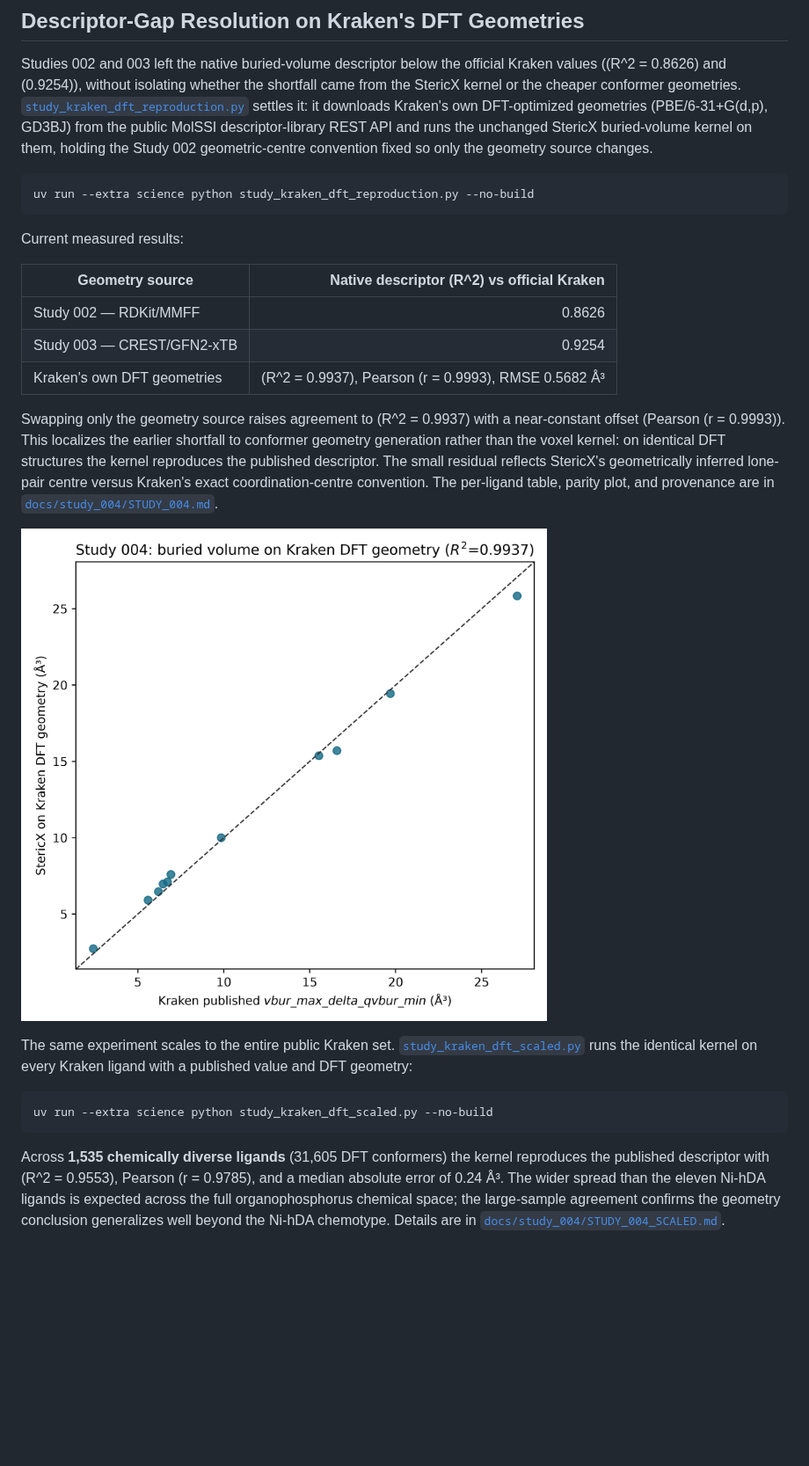
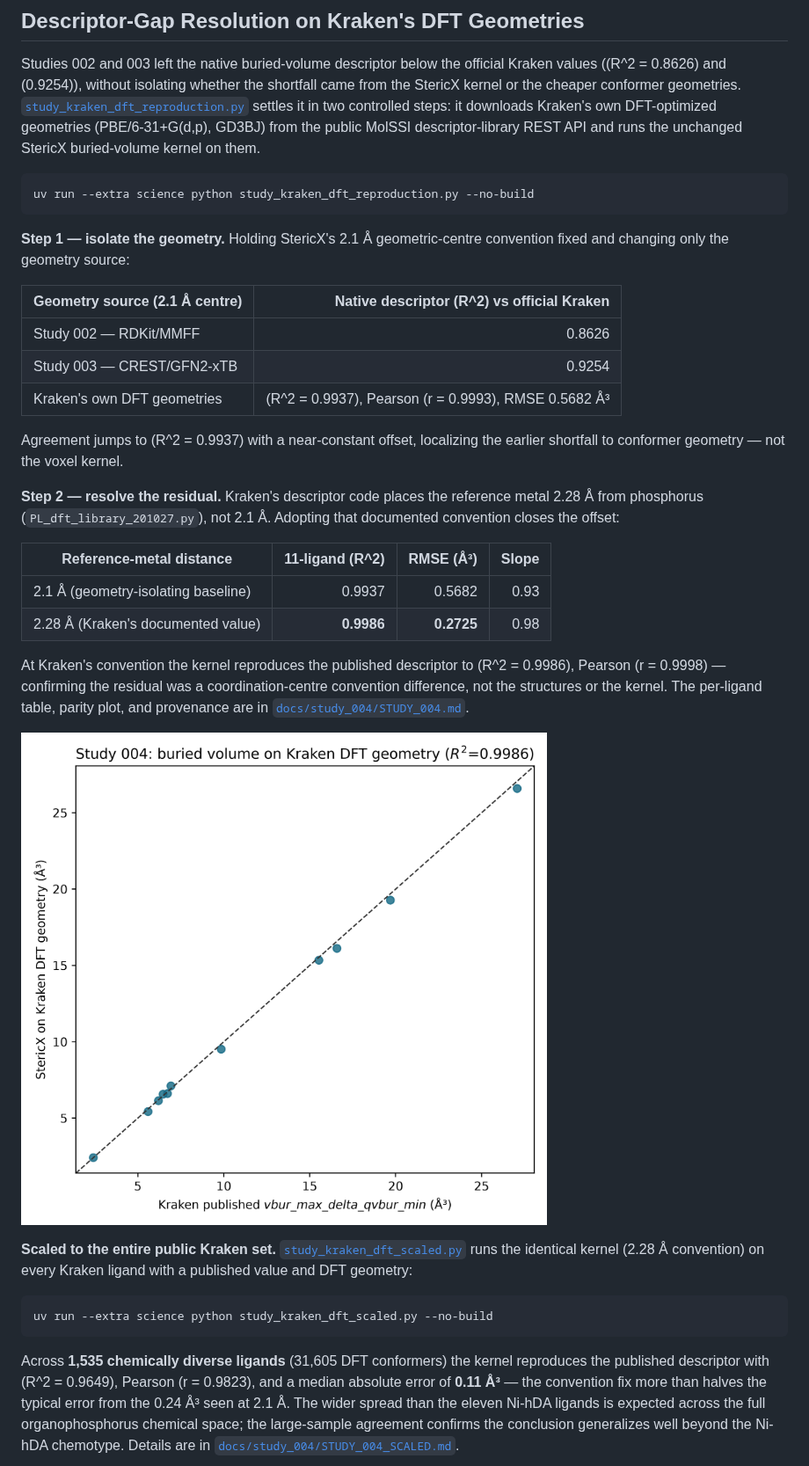
Before and after one commit to AndrejRumenovski/StericX, a Markdown page: README.md, the part around the change. Shown at 88% size. Rendered like a GitHub page; pictures changed too: docs/study_004/kraken_dft_parity.png; blank space fills up the shorter version.

````diff
--- a/README.md
+++ b/README.md
@@ -368,48 +368,59 @@ Studies 002 and 003 left the native buried-volume descriptor below the official
 Kraken values (\(R^2 = 0.8626\) and \(0.9254\)), without isolating whether the
 shortfall came from the StericX kernel or the cheaper conformer geometries.
 [`study_kraken_dft_reproduction.py`](study_kraken_dft_reproduction.py) settles
-it: it downloads Kraken's own DFT-optimized geometries (PBE/6-31+G(d,p), GD3BJ)
-from the public MolSSI descriptor-library REST API and runs the unchanged
-StericX buried-volume kernel on them, holding the Study 002 geometric-centre
-convention fixed so only the geometry source changes.
+it in two controlled steps: it downloads Kraken's own DFT-optimized geometries
+(PBE/6-31+G(d,p), GD3BJ) from the public MolSSI descriptor-library REST API and
+runs the unchanged StericX buried-volume kernel on them.
 
 ```bash
 uv run --extra science python study_kraken_dft_reproduction.py --no-build
 ```
 
-Current measured results:
+**Step 1 — isolate the geometry.** Holding StericX's 2.1 Å geometric-centre
+convention fixed and changing only the geometry source:
 
-| Geometry source | Native descriptor \(R^2\) vs official Kraken |
+| Geometry source (2.1 Å centre) | Native descriptor \(R^2\) vs official Kraken |
 |---|---:|
 | Study 002 — RDKit/MMFF | 0.8626 |
 | Study 003 — CREST/GFN2-xTB | 0.9254 |
 | Kraken's own DFT geometries | \(R^2 = 0.9937\), Pearson \(r = 0.9993\), RMSE 0.5682 Å³ |
 
-Swapping only the geometry source raises agreement to \(R^2 = 0.9937\) with a
-near-constant offset (Pearson \(r = 0.9993\)). This localizes the earlier
-shortfall to conformer geometry generation rather than the voxel kernel: on
-identical DFT structures the kernel reproduces the published descriptor. The
-small residual reflects StericX's geometrically inferred lone-pair centre versus
-Kraken's exact coordination-centre convention. The per-ligand table, parity
-plot, and provenance are in
+Agreement jumps to \(R^2 = 0.9937\) with a near-constant offset, localizing the
+earlier shortfall to conformer geometry — not the voxel kernel.
+
+**Step 2 — resolve the residual.** Kraken's descriptor code places the
+reference metal 2.28 Å from phosphorus (`PL_dft_library_201027.py`), not 2.1 Å.
+Adopting that documented convention closes the offset:
+
+| Reference-metal distance | 11-ligand \(R^2\) | RMSE (Å³) | Slope |
+|---|---:|---:|---:|
+| 2.1 Å (geometry-isolating baseline) | 0.9937 | 0.5682 | 0.93 |
+| 2.28 Å (Kraken's documented value) | **0.9986** | **0.2725** | 0.98 |
+
+At Kraken's convention the kernel reproduces the published descriptor to
+\(R^2 = 0.9986\), Pearson \(r = 0.9998\) — confirming the residual was a
+coordination-centre convention difference, not the structures or the kernel. The
+per-ligand table, parity plot, and provenance are in
 [`docs/study_004/STUDY_004.md`](docs/study_004/STUDY_004.md).
 
 ![Buried volume on Kraken DFT geometry](docs/study_004/kraken_dft_parity.png)
 
-The same experiment scales to the entire public Kraken set.
+**Scaled to the entire public Kraken set.**
 [`study_kraken_dft_scaled.py`](study_kraken_dft_scaled.py) runs the identical
-kernel on every Kraken ligand with a published value and DFT geometry:
+kernel (2.28 Å convention) on every Kraken ligand with a published value and DFT
+geometry:
 
 ```bash
 uv run --extra science python study_kraken_dft_scaled.py --no-build
 ```
 
 Across **1,535 chemically diverse ligands** (31,605 DFT conformers) the kernel
-reproduces the published descriptor with \(R^2 = 0.9553\), Pearson
-\(r = 0.9785\), and a median absolute error of 0.24 Å³. The wider spread than
-the eleven Ni-hDA ligands is expected across the full organophosphorus chemical
-space; the large-sample agreement confirms the geometry conclusion generalizes
-well beyond the Ni-hDA chemotype. Details are in
+reproduces the published descriptor with \(R^2 = 0.9649\), Pearson
+\(r = 0.9823\), and a median absolute error of **0.11 Å³** — the convention fix
+more than halves the typical error from the 0.24 Å³ seen at 2.1 Å. The wider
+spread than the eleven Ni-hDA ligands is expected across the full
+organophosphorus chemical space; the large-sample agreement confirms the
+conclusion generalizes well beyond the Ni-hDA chemotype. Details are in
 [`docs/study_004/STUDY_004_SCALED.md`](docs/study_004/STUDY_004_SCALED.md).
 
 ![Scaled parity across the full Kraken set](docs/study_004/kraken_dft_scaled_parity.png)
````
Also changed, not shown: docs/study_004/STUDY_004.md (+34 -27 lines), docs/study_004/STUDY_004_SCALED.md (+22 -15 lines), docs/study_004/kraken_dft_scaled_parity.png, 7 other files.
